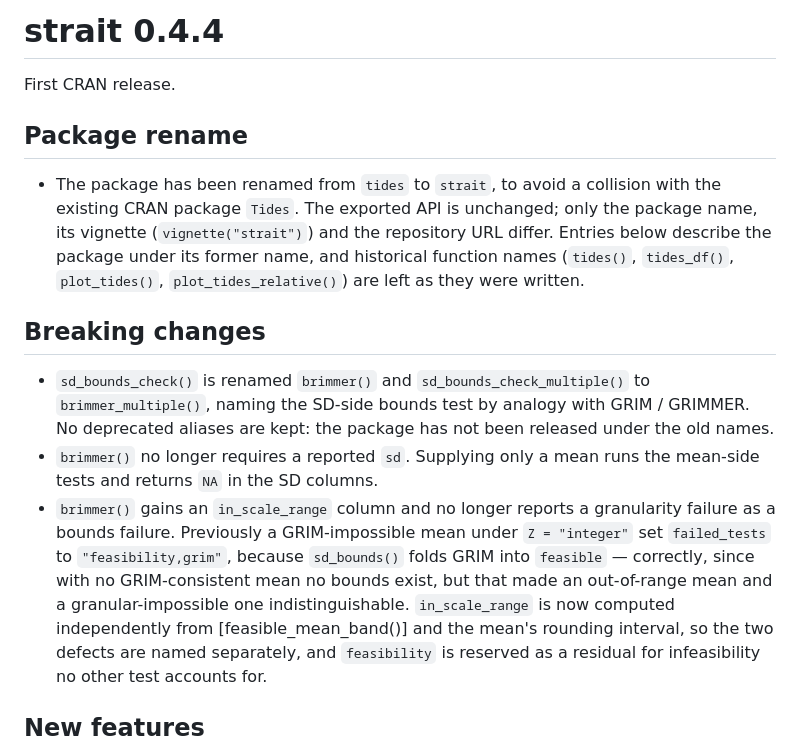
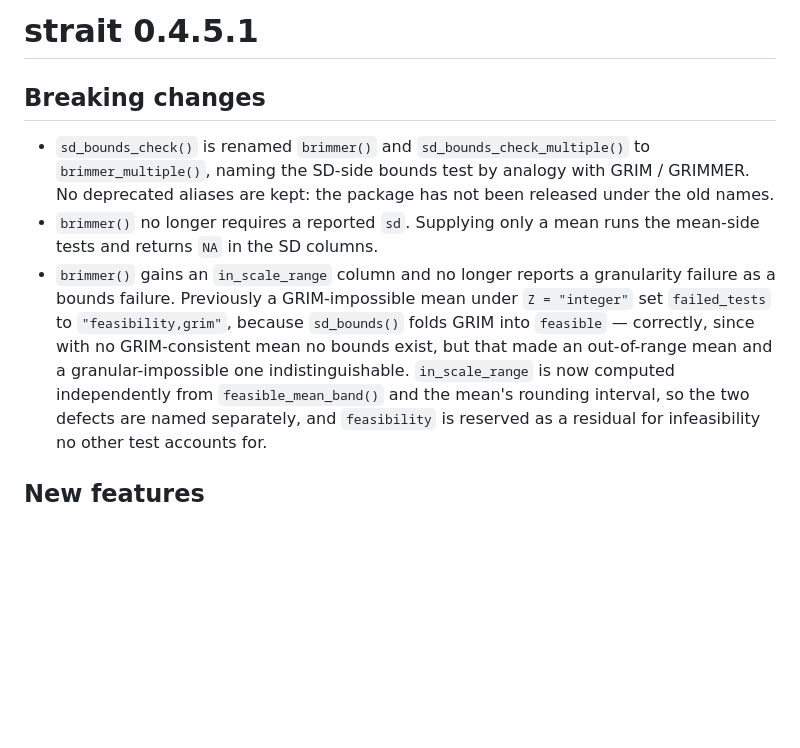
Before and after one commit to ianhussey/tides, a Markdown page: NEWS.md, the part around one of its changes. Rendered like a GitHub page; blank space fills up the shorter version.

```diff
--- a/NEWS.md
+++ b/NEWS.md
@@ -1,15 +1,4 @@
-# strait 0.4.4
-
-First CRAN release.
-
-## Package rename
-
-* The package has been renamed from `tides` to `strait`, to avoid a collision
-  with the existing CRAN package `Tides`. The exported API is unchanged; only
-  the package name, its vignette (`vignette("strait")`) and the repository URL
-  differ. Entries below describe the package under its former name, and
-  historical function names (`tides()`, `tides_df()`, `plot_tides()`,
-  `plot_tides_relative()`) are left as they were written.
+# strait 0.4.5.1
 
 ## Breaking changes
 
@@ -25,7 +14,7 @@ First CRAN release.
   `sd_bounds()` folds GRIM into `feasible` — correctly, since with no
   GRIM-consistent mean no bounds exist, but that made an out-of-range mean and
   a granular-impossible one indistinguishable. `in_scale_range` is now
-  computed independently from [feasible_mean_band()] and the mean's rounding
+  computed independently from `feasible_mean_band()` and the mean's rounding
   interval, so the two defects are named separately, and `feasibility` is
   reserved as a residual for infeasibility no other test accounts for.
 
```
Also changed, not shown: other parts of NEWS.md (+38 -0 lines).
